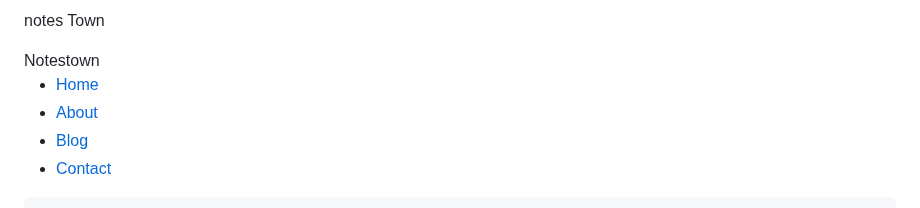
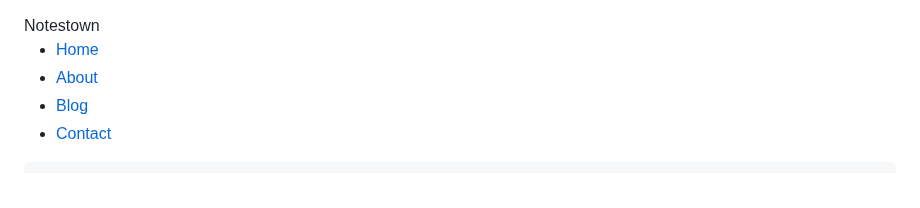
Before and after one commit to Mdnoor080/NotesTown, a Markdown page: README.md, the part around the change. Drawn GitHub-style.

```diff
--- a/README.md
+++ b/README.md
@@ -1,4 +1,3 @@
-notes Town
 <!DOCTYPE html>
 <html lang="en">
 <head>
```
